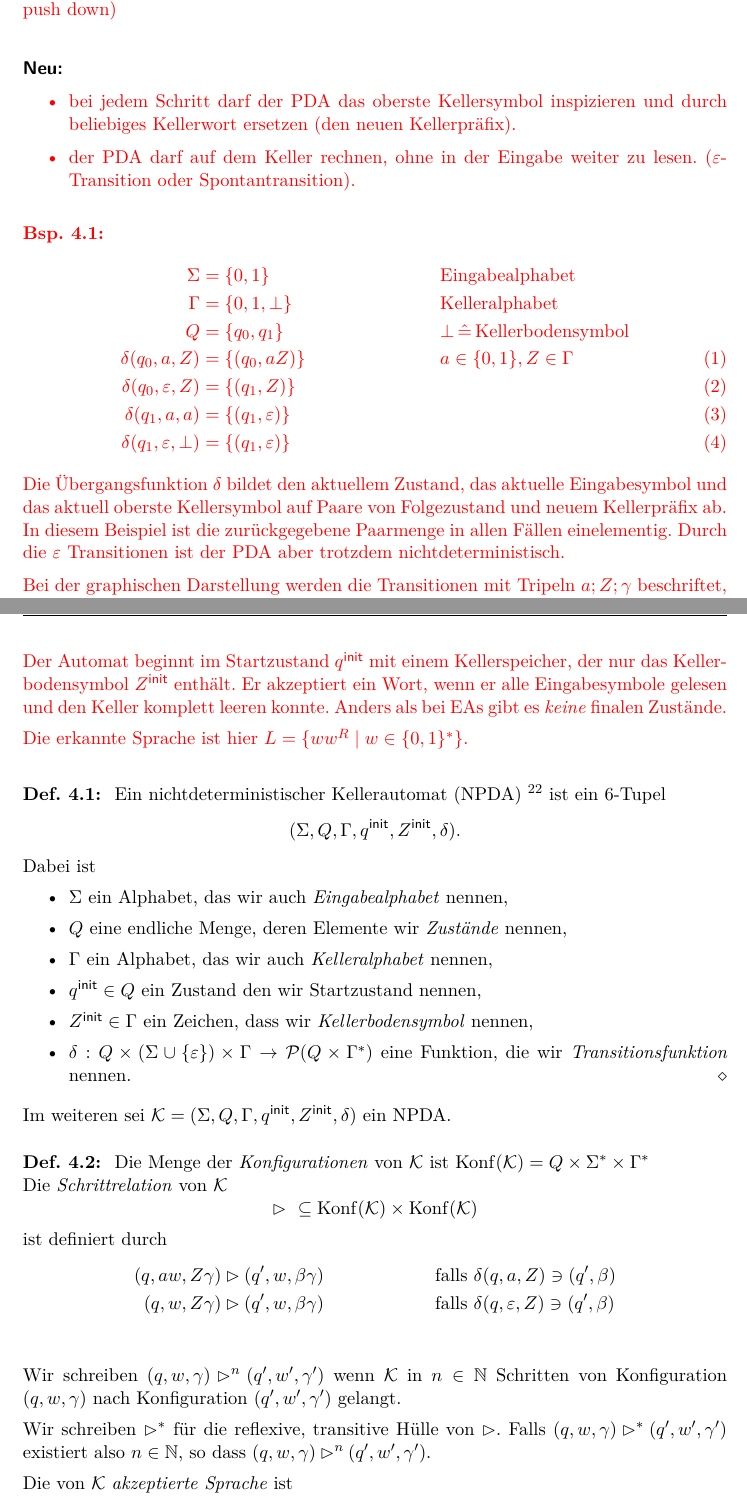
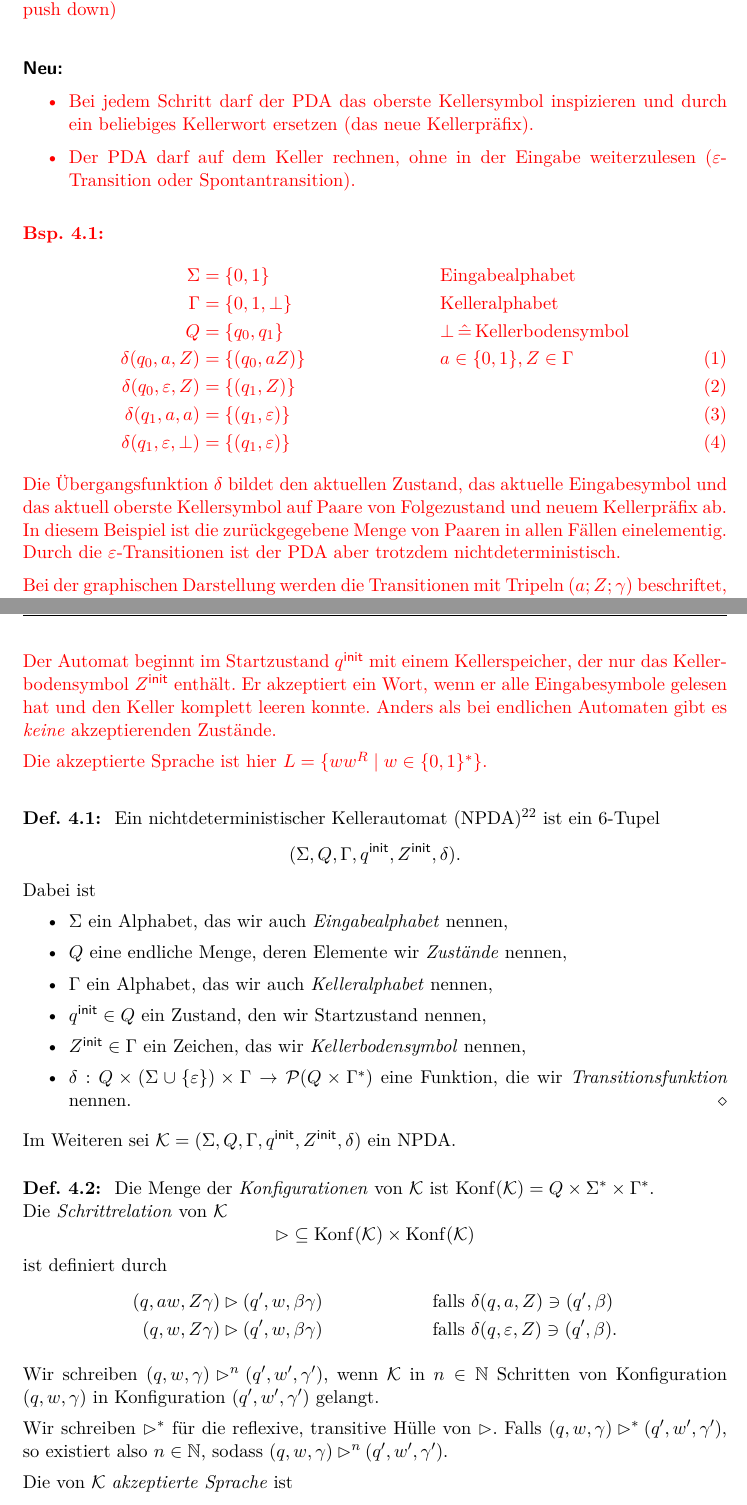
Before and after one commit to proglang/Informatik-III-Theoretische-Informatik, a LaTeX document (Info_3_Skript_WS2017-18.tex, which reads 4-Kellerautomaten.tex): two parts of pages 52 and 53 of 63, joined at a grey line, cut so that both start at the same text. Compiled offline with pdfLaTeX.

Commit message:
polished section 4.1, part 1

```diff
--- a/4-Kellerautomaten.tex
+++ b/4-Kellerautomaten.tex
@@ -8,8 +8,8 @@
 Kellerautomat $\approx$ Endlicher Automat + Kellerspeicher von unbeschränkter Größe (Stack, push down)
 \paragraph*{Neu:}
 \begin{itemize}
-        \item bei jedem Schritt darf der \ac{PDA} das oberste Kellersymbol inspizieren und durch beliebiges Kellerwort ersetzen (den neuen Kellerpräfix).
-        \item der \ac{PDA} darf auf dem Keller rechnen, ohne in der Eingabe weiter zu lesen. ($\Eps$-Transition oder Spontantransition).
+        \item Bei jedem Schritt darf der \ac{PDA} das oberste Kellersymbol inspizieren und durch ein beliebiges Kellerwort ersetzen (das neue Kellerpräfix).
+        \item Der \ac{PDA} darf auf dem Keller rechnen, ohne in der Eingabe weiterzulesen ($\Eps$-Transition oder Spontantransition).
 \end{itemize}
 \begin{Bsp}
 \label{bsp:pda-wwr}
@@ -22,11 +22,11 @@ Kellerautomat $\approx$ Endlicher Automat + Kellerspeicher von unbeschränkter G
                 \delta(q_1,a,a) &= \{(q_1,\Eps)\}\\
                 \delta(q_1,\Eps,\bot) &= \{(q_1,\Eps)\}
         \end{align}
-  Die Übergangsfunktion $\delta$ bildet den aktuellem Zustand, das aktuelle Eingabesymbol und das aktuell oberste Kellersymbol auf Paare von Folgezustand und neuem Kellerpräfix ab.
-  In diesem Beispiel ist die zurückgegebene Paarmenge in allen Fällen einelementig.
-  Durch die $\Eps$ Transitionen ist der PDA aber trotzdem nichtdeterministisch.
+  Die Übergangsfunktion $\delta$ bildet den aktuellen Zustand, das aktuelle Eingabesymbol und das aktuell oberste Kellersymbol auf Paare von Folgezustand und neuem Kellerpräfix ab.
+  In diesem Beispiel ist die zurückgegebene Menge von Paaren in allen Fällen einelementig.
+  Durch die $\Eps$-Transitionen ist der PDA aber trotzdem nichtdeterministisch.
 
-  Bei der graphischen Darstellung werden die Transitionen mit Tripeln $a;Z;\gamma$ beschriftet, wobei $a \in \Sigma$ das Eingabesymbol, $Z \in \Gamma$ das oberste Kellersymbol und $\gamma \in \Gamma^*$ der neue Kellerpräfix ist:
+  Bei der graphischen Darstellung werden die Transitionen mit Tripeln $(a;Z;\gamma)$ beschriftet, wobei $a \in \Sigma$ das Eingabesymbol, $Z \in \Gamma$ das oberste Kellersymbol und $\gamma \in \Gamma^*$ der neue Kellerpräfix ist:
   \begin{center}
   \begin{tikzpicture}[node distance = 3cm]
     \node[state] (0) at (0,0) {$q_0$};
@@ -44,46 +44,46 @@ wobei hier $a \in \Sigma$ und $Z \in \Gamma$.
 
 Der Automat beginnt im Startzustand $\qinit$ mit einem Kellerspeicher, der nur das Kellerbodensymbol $\Zinit$ enthält.
-Er akzeptiert ein Wort, wenn er alle Eingabesymbole gelesen und den Keller komplett leeren konnte.
-Anders als bei EAs gibt es \emph{keine} finalen Zustände.
+Er akzeptiert ein Wort, wenn er alle Eingabesymbole gelesen hat und den Keller komplett leeren konnte.
+Anders als bei endlichen Automaten gibt es \emph{keine} akzeptierenden Zustände.
 
-Die erkannte Sprache ist hier $L=\{ww^R \mid w\in\{0,1\}^*\}$.
+Die akzeptierte Sprache ist hier $L=\{ww^R \mid w\in\{0,1\}^*\}$.
 \end{Bsp}
 }
 
 \begin{Def}[name={[NPDA]}]
-        Ein \ac{NPDA} \footnote{Englisch: Nondeterministic Pushdown Automaton} ist ein 6-Tupel
+        Ein \ac{NPDA}\footnote{Englisch: Nondeterministic Pushdown Automaton} ist ein 6-Tupel
         $$(\Sigma,Q,\Gamma,\qinit,\Zinit,\delta).$$
         Dabei ist
         \begin{itemize}
 		\item $\Sigma$ ein Alphabet, das wir auch \emph{Eingabealphabet} nennen,
                 \item $Q$ eine endliche Menge, deren Elemente wir \emph{Zustände} nennen,
                 \item $\Gamma$ ein Alphabet, das wir auch \emph{Kelleralphabet} nennen,
-                \item $\qinit\in Q$ ein Zustand den wir Startzustand nennen,
-                \item $\Zinit\in\Gamma$ ein Zeichen, dass wir \emph{Kellerbodensymbol} nennen,
+                \item $\qinit\in Q$ ein Zustand, den wir Startzustand nennen,
+                \item $\Zinit\in\Gamma$ ein Zeichen, das wir \emph{Kellerbodensymbol} nennen,
                 \item $\delta: Q\x(\Sigma\cup\{\Eps\})\x\Gamma \-> \mathcal{P}(Q\x\Gamma^*)$ eine Funktion, die wir \emph{Transitionsfunktion} nennen. \qedhere
         \end{itemize}
 \end{Def}
-Im weiteren sei $\K=(\Sigma,Q,\Gamma,\qinit,\Zinit,\delta)$ ein \ac{NPDA}.
+Im Weiteren sei $\K=(\Sigma,Q,\Gamma,\qinit,\Zinit,\delta)$ ein \ac{NPDA}.
 \begin{Def}[name={[Menge der Konfigurationen eines \acs*{NPDA}]}]
-        Die Menge der \emph{Konfigurationen} von $\K$ ist $\Konf(\K) = Q\x\Sigma^*\x\Gamma^*$\\
+        Die Menge der \emph{Konfigurationen} von $\K$ ist $\Konf(\K) = Q\x\Sigma^*\x\Gamma^*$.\\
         Die \emph{Schrittrelation} von $\K$
   \begin{displaymath}
-    \ConfRel\ \subseteq \Konf(\K) \times \Konf(\K)
+    \mathop{\ConfRel} \subseteq \Konf(\K) \times \Konf(\K)
   \end{displaymath}
   ist definiert durch
         \begin{align*}
                 (q,aw,Z\gamma) &\ConfRel (q',w,\beta\gamma) &&\text{falls }\delta(q,a,Z)\ni(q',\beta)\\
-                (q,w,Z\gamma) &\ConfRel (q',w,\beta\gamma) &&\text{falls }\delta(q,\Eps,Z)\ni(q',\beta)\\
+                (q,w,Z\gamma) &\ConfRel (q',w,\beta\gamma) &&\text{falls }\delta(q,\Eps,Z)\ni(q',\beta).
         \end{align*}
 
-  Wir schreiben $(q,w,\gamma) \ConfRel^n (q',w',\gamma')$ wenn $\K$ in $n \in \mathbb{N}$ Schritten von Konfiguration $(q,w,\gamma)$ nach Konfiguration $(q',w',\gamma')$ gelangt.
+  Wir schreiben $(q,w,\gamma) \ConfRel^n (q',w',\gamma')$, wenn $\K$ in $n \in \mathbb{N}$ Schritten von Konfiguration $(q,w,\gamma)$ in Konfiguration $(q',w',\gamma')$ gelangt.
 
   Wir schreiben ${\ConfRel^*}$ für die reflexive, transitive Hülle von ${\ConfRel}$.
-  Falls $(q,w,\gamma) \ConfRel^* (q',w',\gamma')$ existiert also $n \in \mathbb{N}$, so dass $(q,w,\gamma) \ConfRel^n (q',w',\gamma')$.
+  Falls $(q,w,\gamma) \ConfRel^* (q',w',\gamma')$, so existiert also $n \in \mathbb{N}$, sodass $(q,w,\gamma) \ConfRel^n (q',w',\gamma')$.
 
         Die von $\K$ \emph{akzeptierte Sprache} ist
   \begin{displaymath}
-                L(\K) = \{ w\in\Sigma^* \mid \exists q\in Q: (\qinit,w,\Zinit) \ConfRel^{\!\!*} (q,\Eps,\Eps) \} \tag*{\qedhere}
+                L(\K) = \{ w\in\Sigma^* \mid \exists q\in Q: (\qinit,w,\Zinit) \ConfRel^{\!\!*} (q,\Eps,\Eps) \}
   \end{displaymath}
   Wir nennen eine Konfiguration der Form $(q,\Eps,\Eps)$ mit $q\in Q$ eine \emph{akzeptierende Konfiguration}.
 \end{Def}
```
Also changed, not shown: 4-Kellerautomaten.tex (6 more changed lines).
